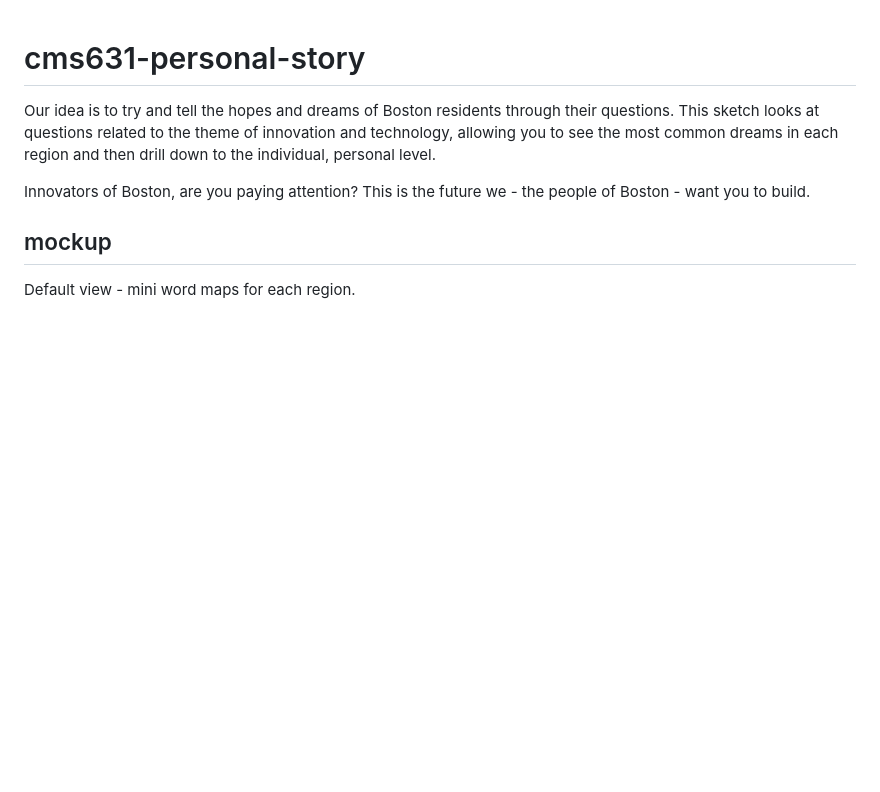
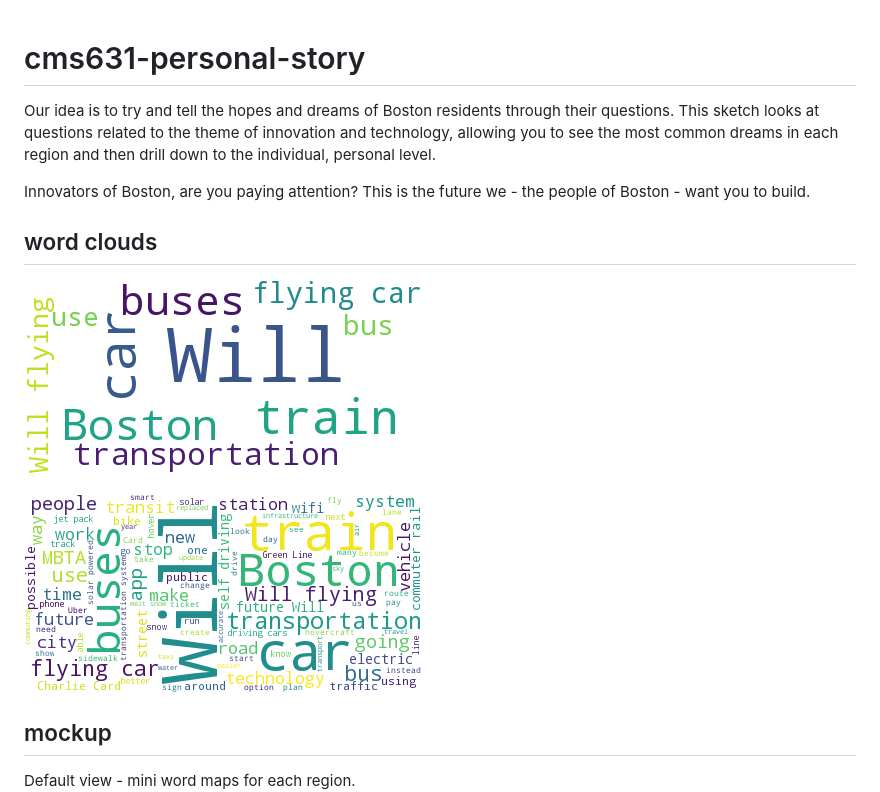
Before and after one commit to k15z/cms631-personal-story, a Markdown page: README.md, the part around the change. Rendered like a GitHub page; pictures changed too: mockup/word.mini.png (added), mockup/word.zoom.png (added); blank space fills up the shorter version.

Commit message:
Added sample word clouds

```diff
--- a/README.md
+++ b/README.md
@@ -5,6 +5,11 @@ the most common dreams in each region and then drill down to the individual, per
 
 Innovators of Boston, are you paying attention? This is the future we - the people of Boston - want
 you to build.
+
+## word clouds
+![slide 1](mockup/word.mini.png)
+
+![slide 1](mockup/word.zoom.png)
 
 ## mockup
 Default view - mini word maps for each region.
```
Also changed, not shown: 1 other file.
